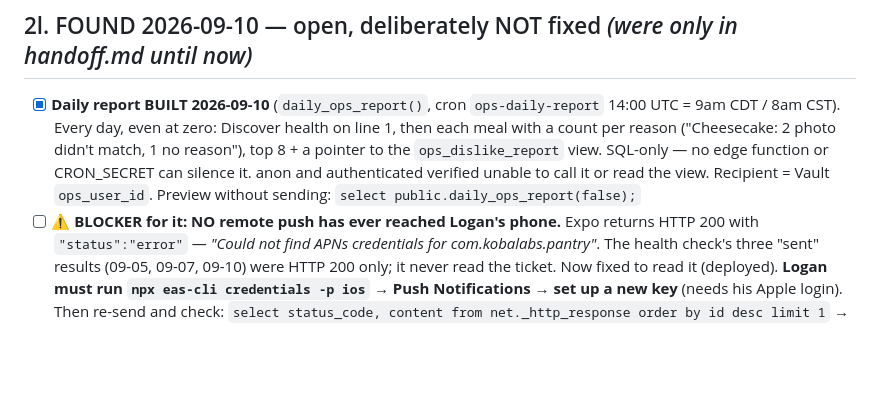
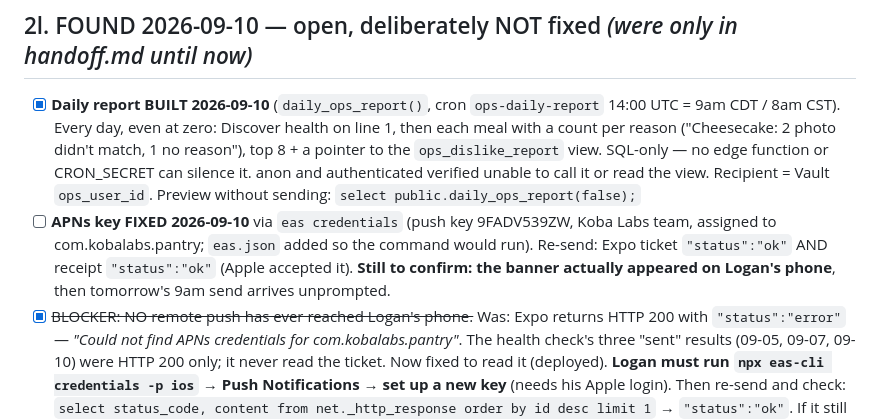
Before and after one commit to loganmasonshaver/Pantry, a Markdown page: docs/PRELAUNCH.md, the part around the change. GitHub-like rendering; blank space fills up the shorter version.

Commit message:
docs: PRELAUNCH — APNs push key set up; Expo ticket and receipt both ok
Co-Authored-By: Claude Opus 5 <noreply@anthropic.com>

```diff
--- a/docs/PRELAUNCH.md
+++ b/docs/PRELAUNCH.md
@@ -492,7 +492,11 @@ split time three ways at extraction. Deployed source was diffed byte-for-byte ag
   `ops_dislike_report` view. SQL-only — no edge function or CRON_SECRET can silence it. anon and
   authenticated verified unable to call it or read the view. Recipient = Vault `ops_user_id`.
   Preview without sending: `select public.daily_ops_report(false);`
-- [ ] **⚠️ BLOCKER for it: NO remote push has ever reached Logan's phone.** Expo returns HTTP 200
+- [ ] **APNs key FIXED 2026-09-10** via `eas credentials` (push key 9FADV539ZW, Koba Labs team,
+  assigned to com.kobalabs.pantry; `eas.json` added so the command would run). Re-send: Expo ticket
+  `"status":"ok"` AND receipt `"status":"ok"` (Apple accepted it). **Still to confirm: the banner
+  actually appeared on Logan's phone**, then tomorrow's 9am send arrives unprompted.
+- [x] ~~BLOCKER: NO remote push has ever reached Logan's phone.~~ Was: Expo returns HTTP 200
   with `"status":"error"` — *"Could not find APNs credentials for com.kobalabs.pantry"*. The health
   check's three "sent" results (09-05, 09-07, 09-10) were HTTP 200 only; it never read the ticket.
   Now fixed to read it (deployed). **Logan must run `npx eas-cli credentials -p ios` → Push
```
